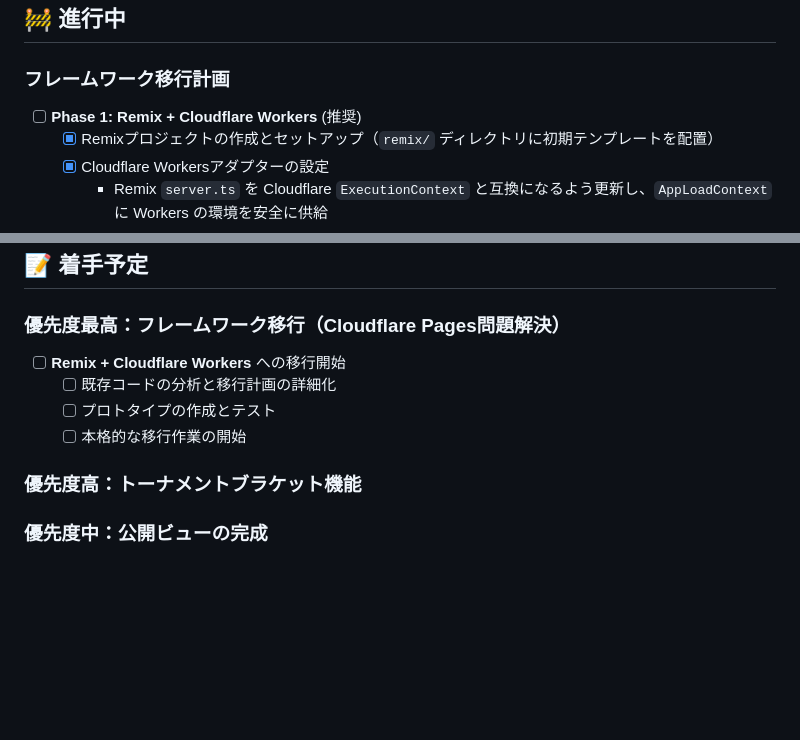
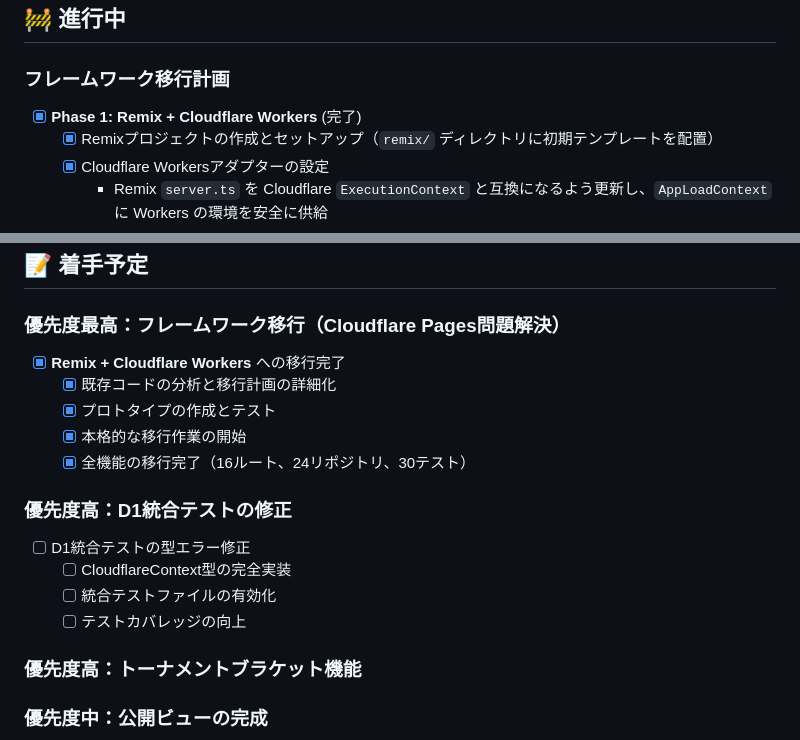
Before and after one commit to kaijohn-ad/exvs-tournaments, a Markdown page: docs/TODO.md, 2 parts joined by grey strips. GitHub-like rendering; blank space fills up the shorter version.

```diff
--- a/docs/TODO.md
+++ b/docs/TODO.md
@@ -128,7 +128,7 @@
 ## 🚧 進行中
 
 ### フレームワーク移行計画
-- [ ] **Phase 1: Remix + Cloudflare Workers** (推奨)
+- [x] **Phase 1: Remix + Cloudflare Workers** (完了)
   - [x] Remixプロジェクトの作成とセットアップ（`remix/` ディレクトリに初期テンプレートを配置）
   - [x] Cloudflare Workersアダプターの設定
     - Remix `server.ts` を Cloudflare `ExecutionContext` と互換になるよう更新し、`AppLoadContext` に Workers の環境を安全に供給
@@ -202,10 +202,17 @@
 ## 📝 着手予定
 
 ### 優先度最高：フレームワーク移行（Cloudflare Pages問題解決）
-- [ ] **Remix + Cloudflare Workers** への移行開始
-  - [ ] 既存コードの分析と移行計画の詳細化
-  - [ ] プロトタイプの作成とテスト
-  - [ ] 本格的な移行作業の開始
+- [x] **Remix + Cloudflare Workers** への移行完了
+  - [x] 既存コードの分析と移行計画の詳細化
+  - [x] プロトタイプの作成とテスト
+  - [x] 本格的な移行作業の開始
+  - [x] 全機能の移行完了（16ルート、24リポジトリ、30テスト）
+
+### 優先度高：D1統合テストの修正
+- [ ] D1統合テストの型エラー修正
+  - [ ] CloudflareContext型の完全実装
+  - [ ] 統合テストファイルの有効化
+  - [ ] テストカバレッジの向上
 
 ### 優先度高：トーナメントブラケット機能
 ### 優先度中：公開ビューの完成
```
Also changed, not shown: other parts of docs/TODO.md (+52 -10 lines).
